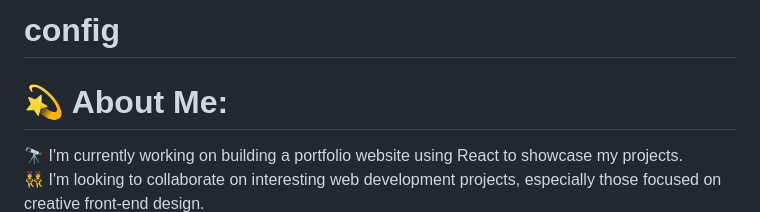
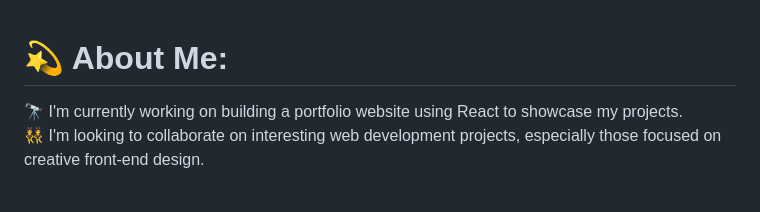
Before and after one commit to med56524755/config, a Markdown page: README.md, the part around the change. Drawn GitHub-style; blank space fills up the shorter version.

```diff
--- a/README.md
+++ b/README.md
@@ -1,4 +1,3 @@
-# config
 # 💫 About Me:
 🔭 I'm currently working on building a portfolio website using React to showcase my projects.<br>👯 I'm looking to collaborate on interesting web development projects, especially those focused on creative front-end design.<br>🤝 I'm looking for help with understanding advanced React concepts and best practices for state management.<br>🌱 I'm currently learning more about advanced JavaScript concepts and exploring backend development with Node.js.<br>💬 Ask me about my passion for front-end development and my journey learning React!<br>⚡ Fun fact: In my free time, I enjoy playing strategy video games and always look for the best approach to solve problems, both in games and in code!
 
```
